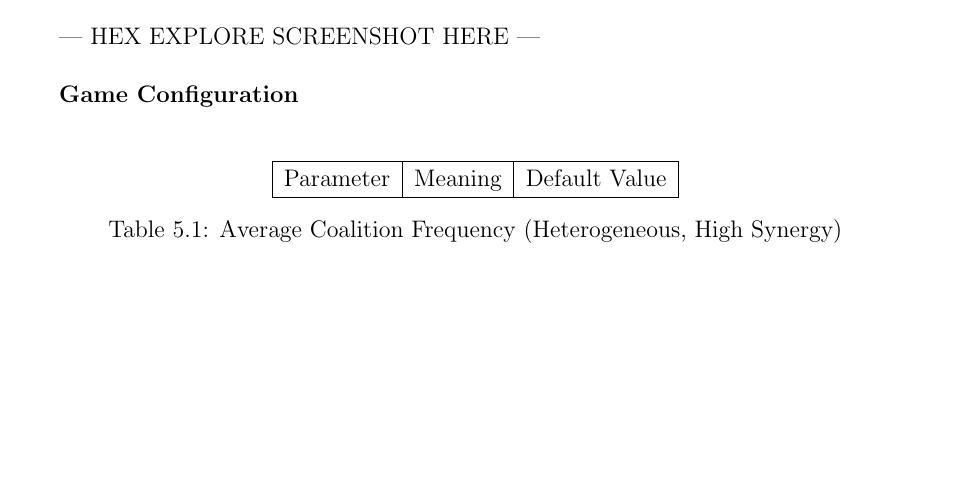
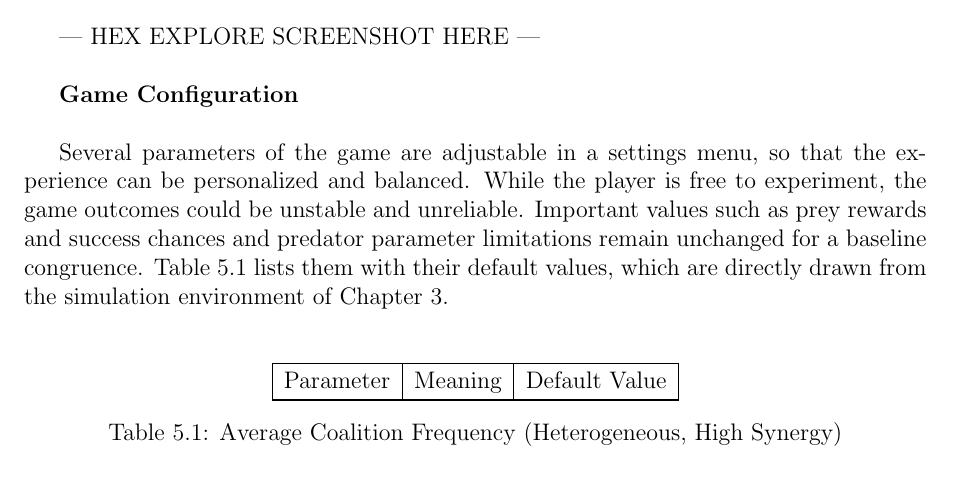
Before and after one commit to GeorgeAngelopoulos/gangelopoulos-thesis-text, a LaTeX thesis (Thesis_Latex.tex): part of page 47 of 53, cut so that both start at the same text, the shorter picture padded with empty space. Compiled offline with pdfLaTeX.

Commit message:
v.1.0.13

```diff
--- a/Thesis_Latex.tex
+++ b/Thesis_Latex.tex
@@ -999,6 +1001,8 @@
 	--- HEX EXPLORE SCREENSHOT HERE --- \\
 
 	\textbf{Game Configuration} \\
+
+    Several parameters of the game are adjustable in a settings menu, so that the experience can be personalized and balanced. While the player is free to experiment, the game outcomes could be unstable and unreliable. Important values such as prey rewards and success chances and predator parameter limitations remain unchanged for a baseline congruence. Table 5.1 lists them with their default values, which are directly drawn from the simulation environment of Chapter 3. \\
 
 	\begin{table}[H]
 		\centering
```
Also changed, not shown: Thesis_Latex.pdf, Thesis_Latex.tex (2 more changed lines).
